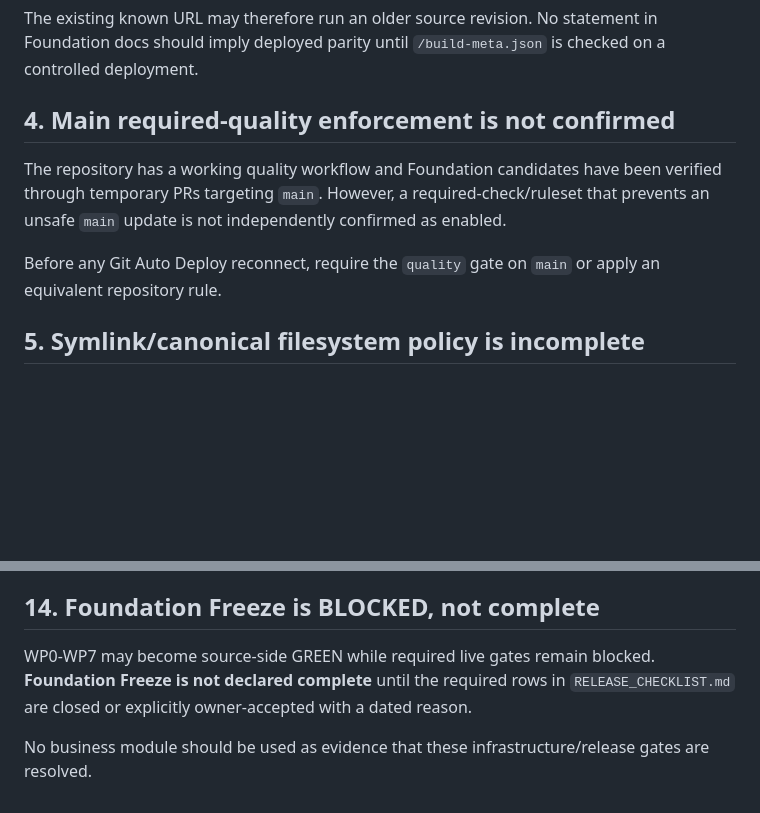
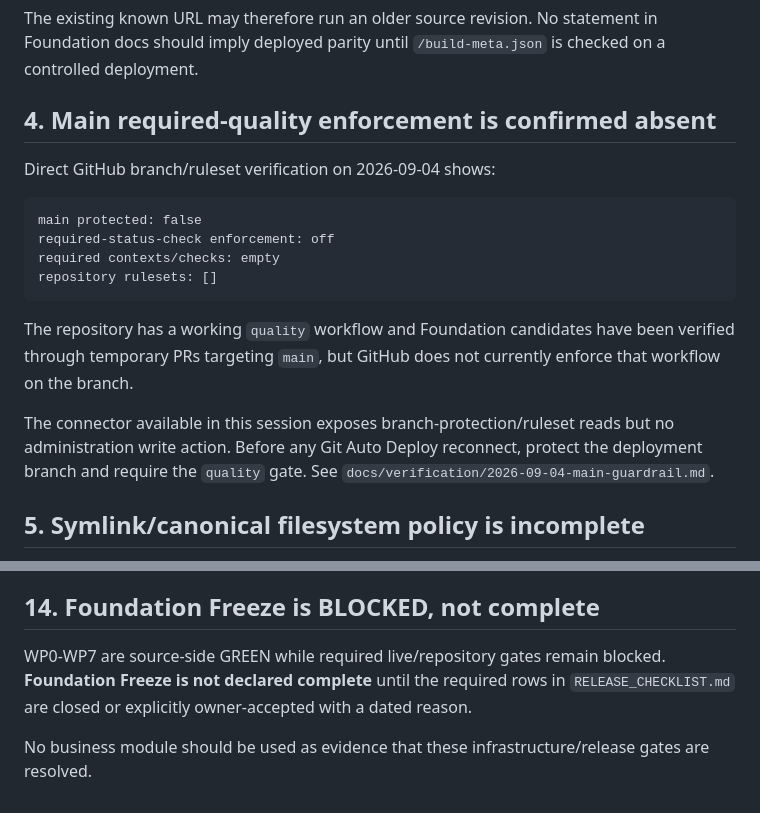
Before and after one commit to thanhhaixn92/PQG-Harness, a Markdown page: docs/release/KNOWN_LIMITATIONS.md, 2 parts joined by grey strips. Drawn GitHub-style; blank space fills up the shorter version.

Commit message:
docs(wp7): record confirmed missing main guardrail

````diff
--- a/docs/release/KNOWN_LIMITATIONS.md
+++ b/docs/release/KNOWN_LIMITATIONS.md
@@ -30,11 +30,20 @@ The repository records Git Auto Deploy as **DISCONNECTED** by the owner. The cur
 
 The existing known URL may therefore run an older source revision. No statement in Foundation docs should imply deployed parity until `/build-meta.json` is checked on a controlled deployment.
 
-## 4. Main required-quality enforcement is not confirmed
+## 4. Main required-quality enforcement is confirmed absent
 
-The repository has a working quality workflow and Foundation candidates have been verified through temporary PRs targeting `main`. However, a required-check/ruleset that prevents an unsafe `main` update is not independently confirmed as enabled.
+Direct GitHub branch/ruleset verification on 2026-09-04 shows:
 
-Before any Git Auto Deploy reconnect, require the `quality` gate on `main` or apply an equivalent repository rule.
+```text
+main protected: false
+required-status-check enforcement: off
+required contexts/checks: empty
+repository rulesets: []
+```
+
+The repository has a working `quality` workflow and Foundation candidates have been verified through temporary PRs targeting `main`, but GitHub does not currently enforce that workflow on the branch.
+
+The connector available in this session exposes branch-protection/ruleset reads but no administration write action. Before any Git Auto Deploy reconnect, protect the deployment branch and require the `quality` gate. See `docs/verification/2026-09-04-main-guardrail.md`.
 
 ## 5. Symlink/canonical filesystem policy is incomplete
 
@@ -94,6 +103,6 @@ A restored filesystem checkpoint does not restart sidecar or preview processes.
 
 ## 14. Foundation Freeze is BLOCKED, not complete
 
-WP0-WP7 may become source-side GREEN while required live gates remain blocked. **Foundation Freeze is not declared complete** until the required rows in `RELEASE_CHECKLIST.md` are closed or explicitly owner-accepted with a dated reason.
+WP0-WP7 are source-side GREEN while required live/repository gates remain blocked. **Foundation Freeze is not declared complete** until the required rows in `RELEASE_CHECKLIST.md` are closed or explicitly owner-accepted with a dated reason.
 
 No business module should be used as evidence that these infrastructure/release gates are resolved.
````
